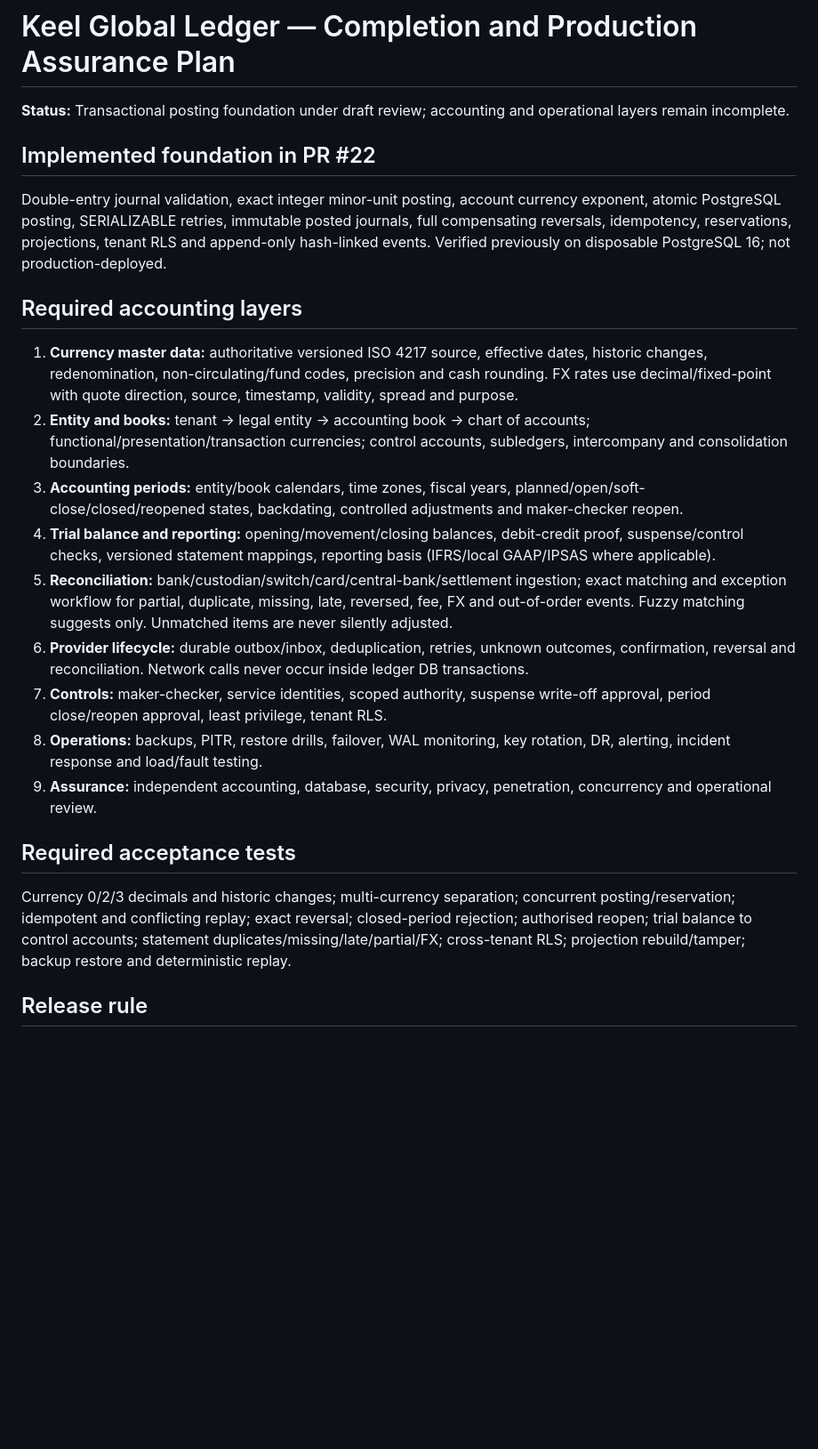
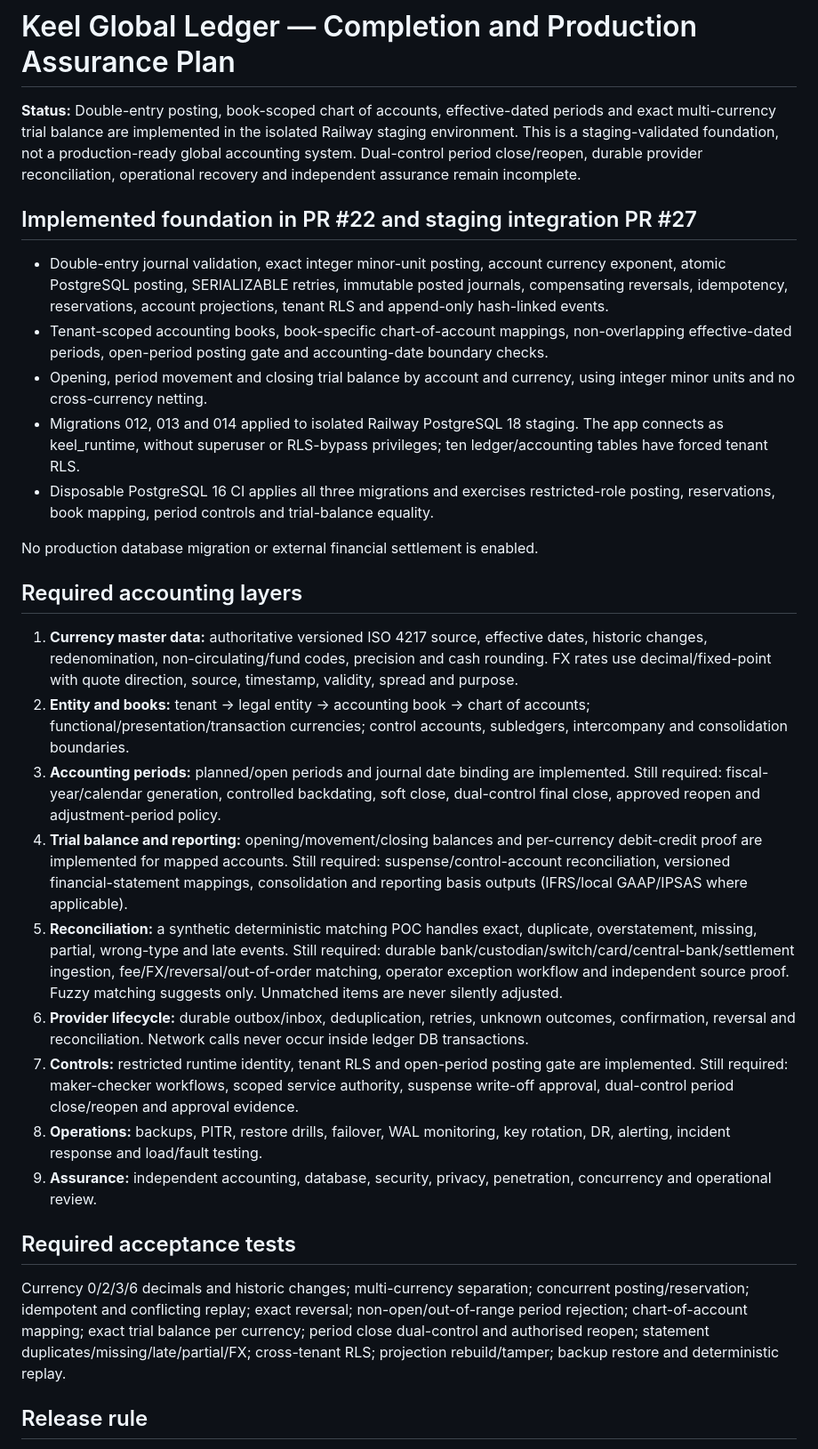
Before and after one commit to mubayyingcc-AI/plumbline-keel, a Markdown page: docs/LEDGER_GLOBAL_ACCOUNTING_COMPLETION_PLAN.md, the part around the change. Shown at 89% size. Rendered like a GitHub page; blank space fills up the shorter version.

Commit message:
Update global ledger completion plan with staged accounting and trial balance foundation

```diff
--- a/docs/LEDGER_GLOBAL_ACCOUNTING_COMPLETION_PLAN.md
+++ b/docs/LEDGER_GLOBAL_ACCOUNTING_COMPLETION_PLAN.md
@@ -1,23 +1,29 @@
 # Keel Global Ledger — Completion and Production Assurance Plan
 
-**Status:** Transactional posting foundation under draft review; accounting and operational layers remain incomplete.
+**Status:** Double-entry posting, book-scoped chart of accounts, effective-dated periods and exact multi-currency trial balance are implemented in the isolated Railway staging environment. This is a staging-validated foundation, not a production-ready global accounting system. Dual-control period close/reopen, durable provider reconciliation, operational recovery and independent assurance remain incomplete.
 
-## Implemented foundation in PR #22
-Double-entry journal validation, exact integer minor-unit posting, account currency exponent, atomic PostgreSQL posting, SERIALIZABLE retries, immutable posted journals, full compensating reversals, idempotency, reservations, projections, tenant RLS and append-only hash-linked events. Verified previously on disposable PostgreSQL 16; not production-deployed.
+## Implemented foundation in PR #22 and staging integration PR #27
+- Double-entry journal validation, exact integer minor-unit posting, account currency exponent, atomic PostgreSQL posting, SERIALIZABLE retries, immutable posted journals, compensating reversals, idempotency, reservations, account projections, tenant RLS and append-only hash-linked events.
+- Tenant-scoped accounting books, book-specific chart-of-account mappings, non-overlapping effective-dated periods, open-period posting gate and accounting-date boundary checks.
+- Opening, period movement and closing trial balance by account and currency, using integer minor units and no cross-currency netting.
+- Migrations 012, 013 and 014 applied to isolated Railway PostgreSQL 18 staging. The app connects as keel_runtime, without superuser or RLS-bypass privileges; ten ledger/accounting tables have forced tenant RLS.
+- Disposable PostgreSQL 16 CI applies all three migrations and exercises restricted-role posting, reservations, book mapping, period controls and trial-balance equality.
+
+No production database migration or external financial settlement is enabled.
 
 ## Required accounting layers
 1. **Currency master data:** authoritative versioned ISO 4217 source, effective dates, historic changes, redenomination, non-circulating/fund codes, precision and cash rounding. FX rates use decimal/fixed-point with quote direction, source, timestamp, validity, spread and purpose.
 2. **Entity and books:** tenant → legal entity → accounting book → chart of accounts; functional/presentation/transaction currencies; control accounts, subledgers, intercompany and consolidation boundaries.
-3. **Accounting periods:** entity/book calendars, time zones, fiscal years, planned/open/soft-close/closed/reopened states, backdating, controlled adjustments and maker-checker reopen.
-4. **Trial balance and reporting:** opening/movement/closing balances, debit-credit proof, suspense/control checks, versioned statement mappings, reporting basis (IFRS/local GAAP/IPSAS where applicable).
-5. **Reconciliation:** bank/custodian/switch/card/central-bank/settlement ingestion; exact matching and exception workflow for partial, duplicate, missing, late, reversed, fee, FX and out-of-order events. Fuzzy matching suggests only. Unmatched items are never silently adjusted.
+3. **Accounting periods:** planned/open periods and journal date binding are implemented. Still required: fiscal-year/calendar generation, controlled backdating, soft close, dual-control final close, approved reopen and adjustment-period policy.
+4. **Trial balance and reporting:** opening/movement/closing balances and per-currency debit-credit proof are implemented for mapped accounts. Still required: suspense/control-account reconciliation, versioned financial-statement mappings, consolidation and reporting basis outputs (IFRS/local GAAP/IPSAS where applicable).
+5. **Reconciliation:** a synthetic deterministic matching POC handles exact, duplicate, overstatement, missing, partial, wrong-type and late events. Still required: durable bank/custodian/switch/card/central-bank/settlement ingestion, fee/FX/reversal/out-of-order matching, operator exception workflow and independent source proof. Fuzzy matching suggests only. Unmatched items are never silently adjusted.
 6. **Provider lifecycle:** durable outbox/inbox, deduplication, retries, unknown outcomes, confirmation, reversal and reconciliation. Network calls never occur inside ledger DB transactions.
-7. **Controls:** maker-checker, service identities, scoped authority, suspense write-off approval, period close/reopen approval, least privilege, tenant RLS.
+7. **Controls:** restricted runtime identity, tenant RLS and open-period posting gate are implemented. Still required: maker-checker workflows, scoped service authority, suspense write-off approval, dual-control period close/reopen and approval evidence.
 8. **Operations:** backups, PITR, restore drills, failover, WAL monitoring, key rotation, DR, alerting, incident response and load/fault testing.
 9. **Assurance:** independent accounting, database, security, privacy, penetration, concurrency and operational review.
 
 ## Required acceptance tests
-Currency 0/2/3 decimals and historic changes; multi-currency separation; concurrent posting/reservation; idempotent and conflicting replay; exact reversal; closed-period rejection; authorised reopen; trial balance to control accounts; statement duplicates/missing/late/partial/FX; cross-tenant RLS; projection rebuild/tamper; backup restore and deterministic replay.
+Currency 0/2/3/6 decimals and historic changes; multi-currency separation; concurrent posting/reservation; idempotent and conflicting replay; exact reversal; non-open/out-of-range period rejection; chart-of-account mapping; exact trial balance per currency; period close dual-control and authorised reopen; statement duplicates/missing/late/partial/FX; cross-tenant RLS; projection rebuild/tamper; backup restore and deterministic replay.
 
 ## Release rule
 Do not apply migrations to production, connect live funds or enable financial execution until full schema/API review, disposable PostgreSQL CI, staging migration/rollback and restore drills, signed provider/legal evidence contracts, and independent accounting/security/operational approval pass.
```
